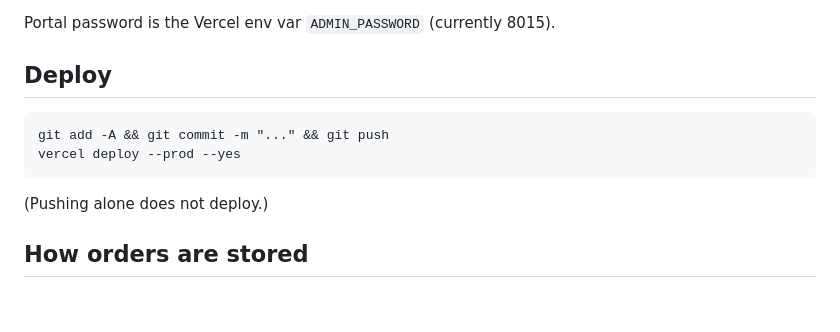
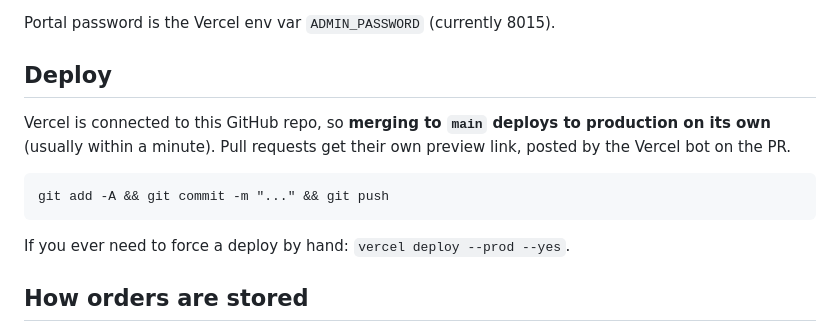
Before and after one commit to bigdawgelitediesel/BRAMBLEANDBATCH, a Markdown page: README.md, the part around the change. Drawn GitHub-style; blank space fills up the shorter version.

Commit message:
README: merging to main deploys on its own via the Vercel GitHub integration
Co-Authored-By: Claude Fable 5.1 <noreply@anthropic.com>
Claude-Session: https://claude.ai/code/session_01PfYFmDqgPCKvUwv9z2uQ4R

````diff
--- a/README.md
+++ b/README.md
@@ -28,11 +28,13 @@ Portal password is the Vercel env var `ADMIN_PASSWORD` (currently 8015).
 
 ## Deploy
 
+Vercel is connected to this GitHub repo, so **merging to `main` deploys to production on its own** (usually within a minute). Pull requests get their own preview link, posted by the Vercel bot on the PR.
+
 ```
 git add -A && git commit -m "..." && git push
-vercel deploy --prod --yes
 ```
-(Pushing alone does not deploy.)
+
+If you ever need to force a deploy by hand: `vercel deploy --prod --yes`.
 
 ## How orders are stored
 
````
